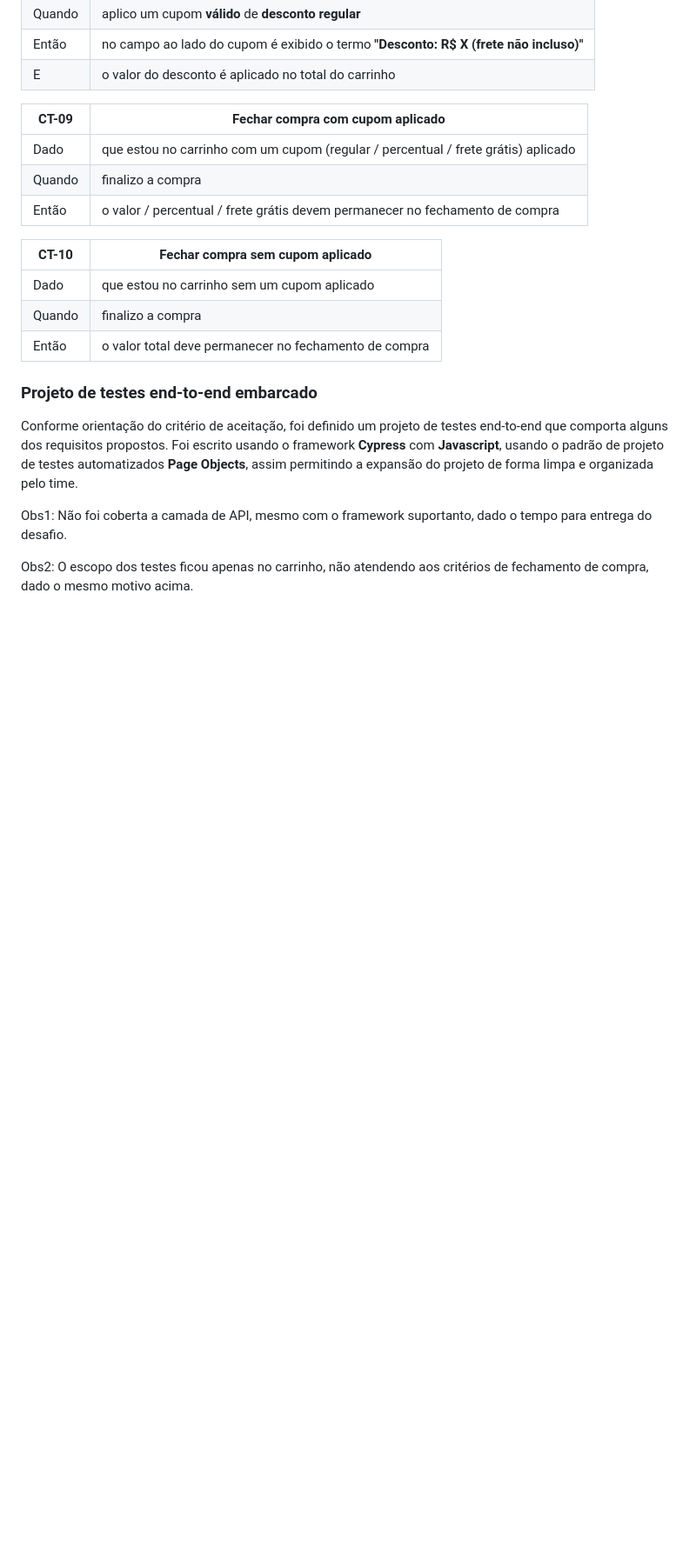
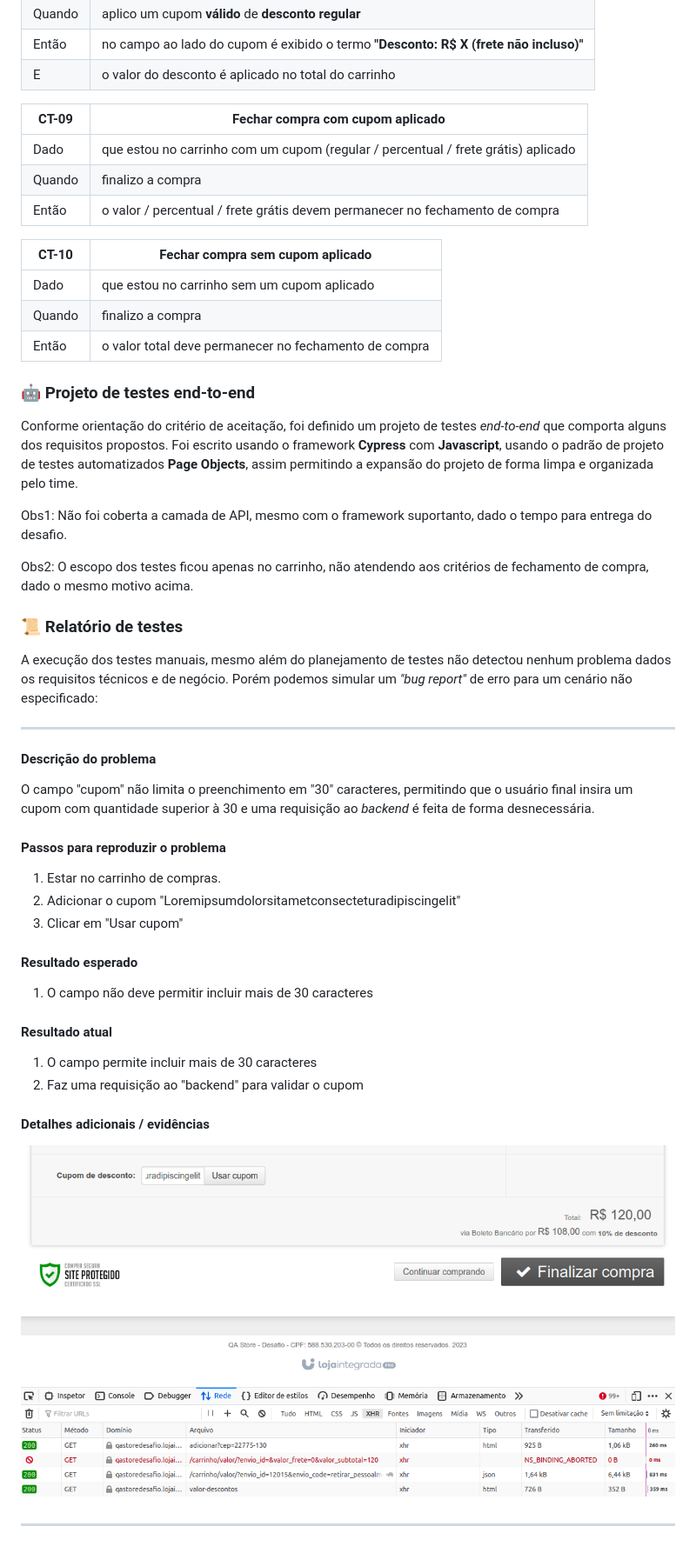
Before and after one commit to gustavo-almeida/loja, a Markdown page: README.md, the part around the change. Shown: that part at 87% size. Drawn GitHub-style; pictures changed too: img/evidencia.png (added); blank space fills up the shorter version.

Commit message:
added evidences

```diff
--- a/README.md
+++ b/README.md
@@ -110,11 +110,42 @@ Obs.: Esses não são todos cenários de testes possíveis, apenas uma amostra.
 | Quando | finalizo a compra                                     |
 | Então  | o valor total deve permanecer no fechamento de compra |
 
-### Projeto de testes end-to-end embarcado
+### :robot: Projeto de testes end-to-end
 
-Conforme orientação do critério de aceitação, foi definido um projeto de testes end-to-end que comporta alguns dos requisitos propostos.
+Conforme orientação do critério de aceitação, foi definido um projeto de testes _end-to-end_ que comporta alguns dos requisitos propostos.
 Foi escrito usando o framework **Cypress** com **Javascript**, usando o padrão de projeto de testes automatizados **Page Objects**, assim permitindo a expansão do projeto de forma limpa e organizada pelo time.
 
 Obs1: Não foi coberta a camada de API, mesmo com o framework suportanto, dado o tempo para entrega do desafio.
 
 Obs2: O escopo dos testes ficou apenas no carrinho, não atendendo aos critérios de fechamento de compra, dado o mesmo motivo acima.
+
+### :scroll: Relatório de testes
+
+A execução dos testes manuais, mesmo além do planejamento de testes não detectou nenhum problema dados os requisitos técnicos e de negócio. Porém podemos simular um _"bug report"_ de erro para um cenário não especificado:
+
+---
+
+#### Descrição do problema
+
+O campo "cupom" não limita o preenchimento em "30" caracteres, permitindo que o usuário final insira um cupom com quantidade superior à 30 e uma requisição ao _backend_ é feita de forma desnecessária.
+
+#### Passos para reproduzir o problema
+
+1. Estar no carrinho de compras.
+1. Adicionar o cupom "Loremipsumdolorsitametconsecteturadipiscingelit"
+1. Clicar em "Usar cupom"
+
+#### Resultado esperado
+
+1. O campo não deve permitir incluir mais de 30 caracteres
+
+#### Resultado atual
+
+1. O campo permite incluir mais de 30 caracteres
+1. Faz uma requisição ao "backend" para validar o cupom
+
+#### Detalhes adicionais / evidências
+
+![Evidência](./img/evidencia.png)
+
+---
```
